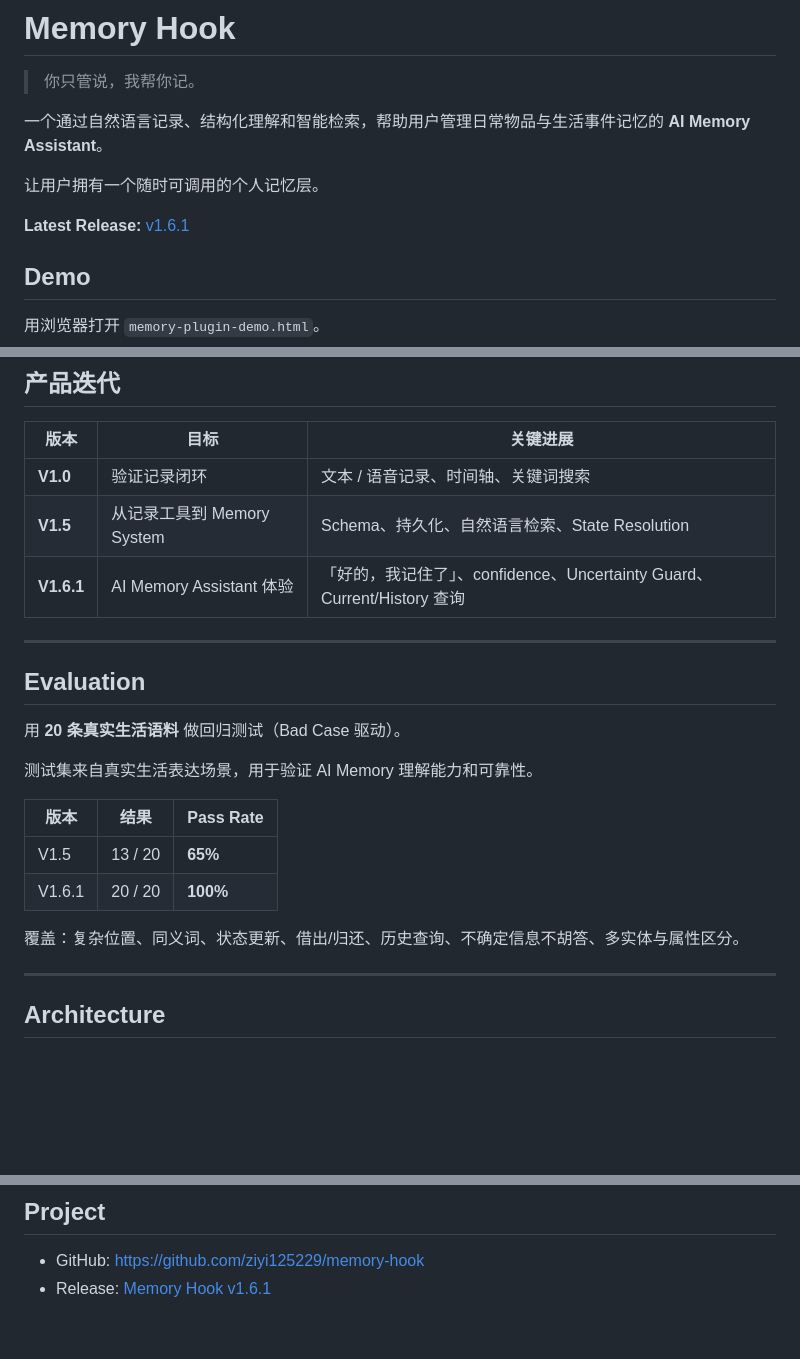
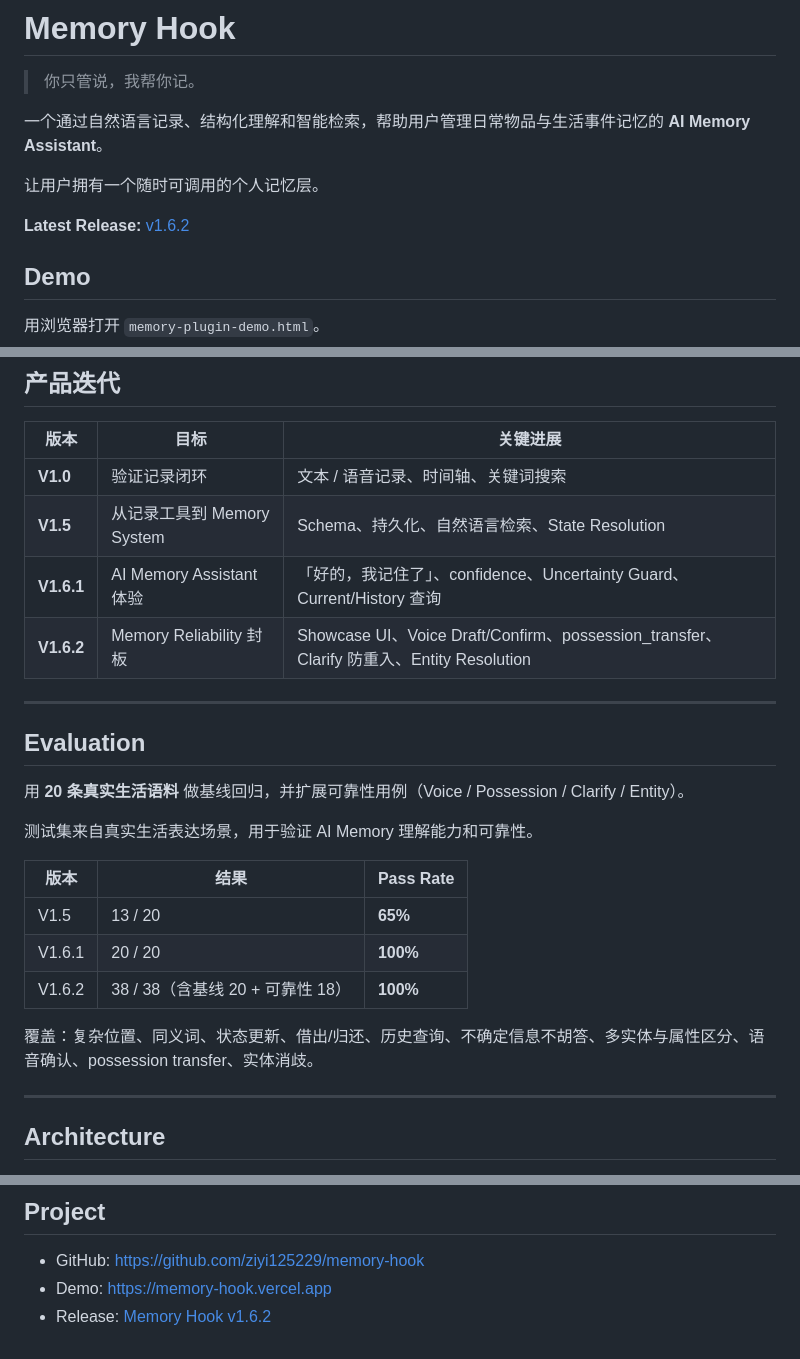
Before and after one commit to ziyi125229/memory-hook, a Markdown page: README.md, 3 parts joined by grey strips. GitHub-like rendering; blank space fills up the shorter version.

Commit message:
docs: seal Memory Hook v1.6.2 release notes
Co-authored-by: Cursor <cursoragent@cursor.com>

```diff
--- a/README.md
+++ b/README.md
@@ -6,7 +6,7 @@
 
 让用户拥有一个随时可调用的个人记忆层。
 
-**Latest Release:** [v1.6.1](https://github.com/ziyi125229/memory-hook/releases/tag/v1.6.1)
+**Latest Release:** [v1.6.2](https://github.com/ziyi125229/memory-hook/releases/tag/v1.6.2)
 
 ## Demo
 
@@ -95,12 +95,13 @@ History: 钥匙 → 茶几
 | **V1.0** | 验证记录闭环 | 文本 / 语音记录、时间轴、关键词搜索 |
 | **V1.5** | 从记录工具到 Memory System | Schema、持久化、自然语言检索、State Resolution |
 | **V1.6.1** | AI Memory Assistant 体验 | 「好的，我记住了」、confidence、Uncertainty Guard、Current/History 查询 |
+| **V1.6.2** | Memory Reliability 封板 | Showcase UI、Voice Draft/Confirm、possession_transfer、Clarify 防重入、Entity Resolution |
 
 ---
 
 ## Evaluation
 
-用 **20 条真实生活语料** 做回归测试（Bad Case 驱动）。
+用 **20 条真实生活语料** 做基线回归，并扩展可靠性用例（Voice / Possession / Clarify / Entity）。
 
 测试集来自真实生活表达场景，用于验证 AI Memory 理解能力和可靠性。
 
@@ -108,8 +109,9 @@ History: 钥匙 → 茶几
 | --- | --- | --- |
 | V1.5 | 13 / 20 | **65%** |
 | V1.6.1 | 20 / 20 | **100%** |
+| V1.6.2 | 38 / 38（含基线 20 + 可靠性 18） | **100%** |
 
-覆盖：复杂位置、同义词、状态更新、借出/归还、历史查询、不确定信息不胡答、多实体与属性区分。
+覆盖：复杂位置、同义词、状态更新、借出/归还、历史查询、不确定信息不胡答、多实体与属性区分、语音确认、possession transfer、实体消歧。
 
 ---
 
@@ -167,4 +169,5 @@ Retrieval & Answer
 ## Project
 
 - GitHub: https://github.com/ziyi125229/memory-hook
-- Release: [Memory Hook v1.6.1](https://github.com/ziyi125229/memory-hook/releases/tag/v1.6.1)
+- Demo: https://memory-hook.vercel.app
+- Release: [Memory Hook v1.6.2](https://github.com/ziyi125229/memory-hook/releases/tag/v1.6.2)
```
